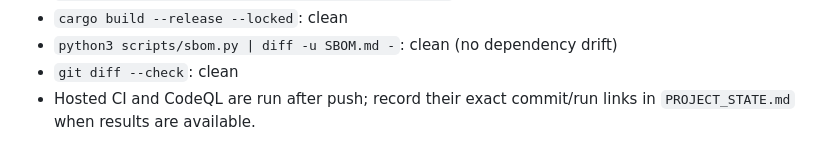
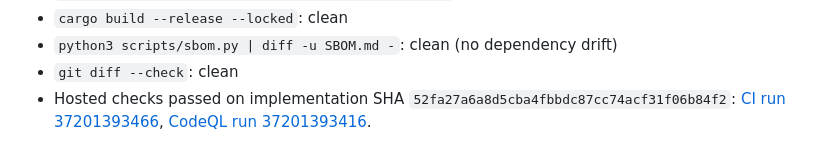
Before and after one commit to kakarot700/newgit, a Markdown page: TEST_MATRIX.md, the part around the change. Drawn GitHub-style.

```diff
--- a/TEST_MATRIX.md
+++ b/TEST_MATRIX.md
@@ -75,5 +75,6 @@ cargo test --release --locked       # same suites, optimized (chaos uses this)
 - `cargo build --release --locked`: clean
 - `python3 scripts/sbom.py | diff -u SBOM.md -`: clean (no dependency drift)
 - `git diff --check`: clean
-- Hosted CI and CodeQL are run after push; record their exact commit/run links in
-  `PROJECT_STATE.md` when results are available.
+- Hosted checks passed on implementation SHA
+  `52fa27a6a8d5cba4fbbdc87cc74acf31f06b84f2`: [CI run 37201393466](https://github.com/kakarot700/newgit/actions/runs/37201393466),
+  [CodeQL run 37201393416](https://github.com/kakarot700/newgit/actions/runs/37201393416).
```
Also changed, not shown: PROJECT_STATE.md (+3 -1 lines).
